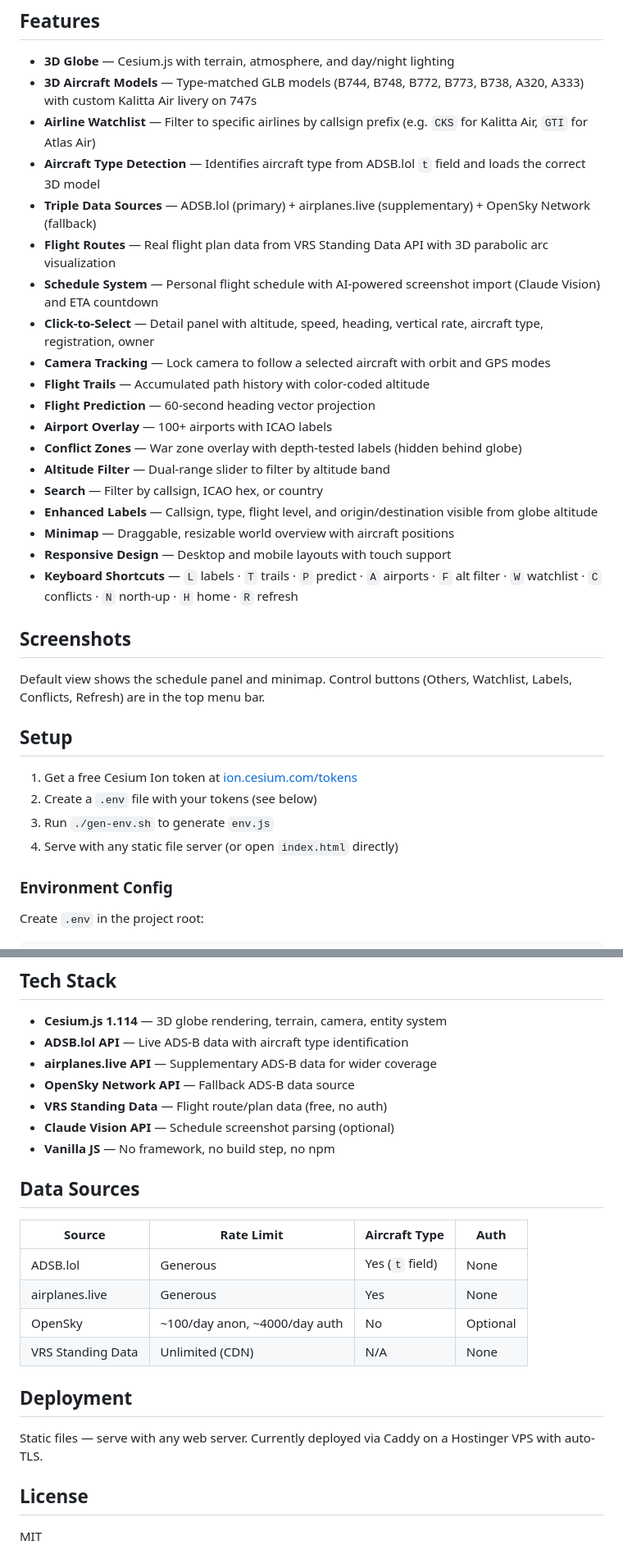
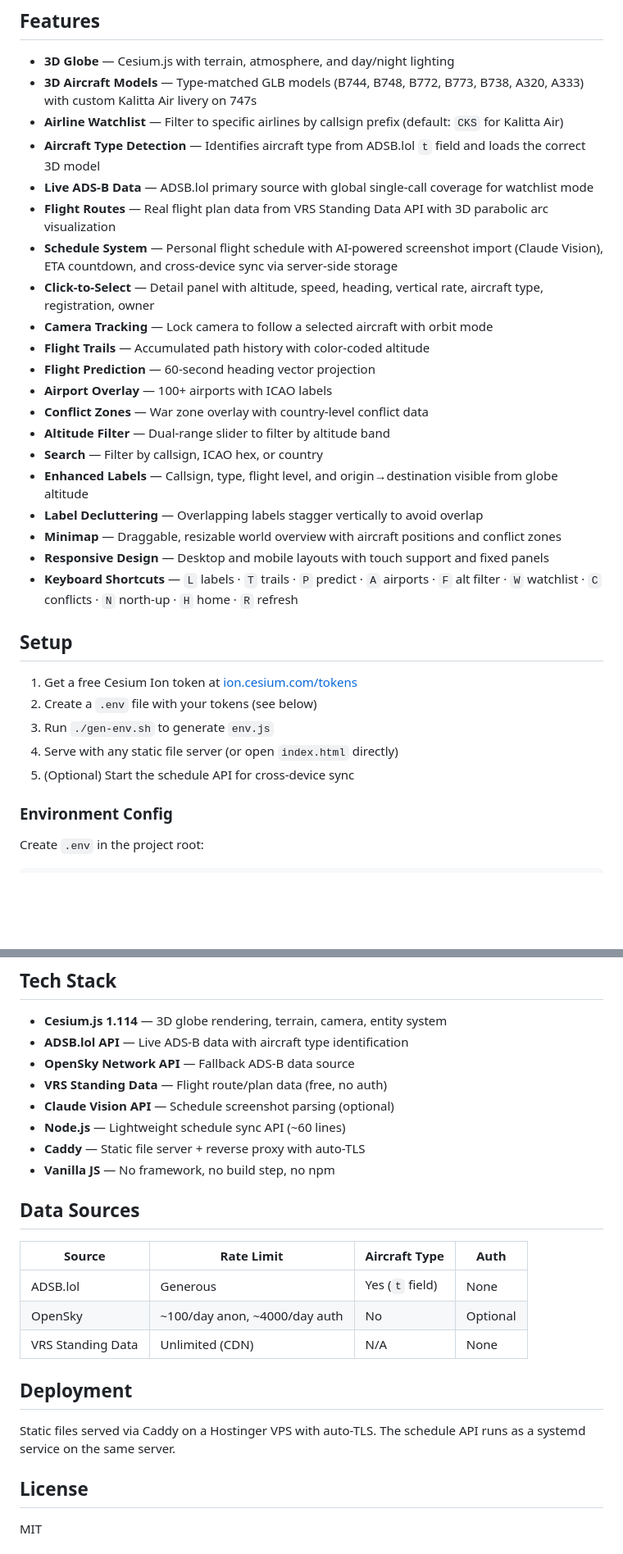
Before and after one commit to CryptoPilot16/skybuddy, a Markdown page: README.md, 2 parts joined by grey strips. Shown at 82% size. Rendered like a GitHub page; blank space fills up the shorter version.

Commit message:
Update README with schedule API, current feature set, project structure
- Document server-side schedule sync (api/server.js, data/schedule.json)
- Add label decluttering, cross-device sync, conflict zones to features
- Update project structure with api/ and data/ directories
- Remove airplanes.live from data sources (no longer used)
- Add Node.js and Caddy to tech stack

Co-Authored-By: Claude Opus 4.6 (1M context) <noreply@anthropic.com>

```diff
--- a/README.md
+++ b/README.md
@@ -8,27 +8,24 @@ Real-time 3D flight tracking on an interactive globe. Track specific airlines, v
 
 - **3D Globe** — Cesium.js with terrain, atmosphere, and day/night lighting
 - **3D Aircraft Models** — Type-matched GLB models (B744, B748, B772, B773, B738, A320, A333) with custom Kalitta Air livery on 747s
-- **Airline Watchlist** — Filter to specific airlines by callsign prefix (e.g. `CKS` for Kalitta Air, `GTI` for Atlas Air)
+- **Airline Watchlist** — Filter to specific airlines by callsign prefix (default: `CKS` for Kalitta Air)
 - **Aircraft Type Detection** — Identifies aircraft type from ADSB.lol `t` field and loads the correct 3D model
-- **Triple Data Sources** — ADSB.lol (primary) + airplanes.live (supplementary) + OpenSky Network (fallback)
+- **Live ADS-B Data** — ADSB.lol primary source with global single-call coverage for watchlist mode
 - **Flight Routes** — Real flight plan data from VRS Standing Data API with 3D parabolic arc visualization
-- **Schedule System** — Personal flight schedule with AI-powered screenshot import (Claude Vision) and ETA countdown
+- **Schedule System** — Personal flight schedule with AI-powered screenshot import (Claude Vision), ETA countdown, and cross-device sync via server-side storage
 - **Click-to-Select** — Detail panel with altitude, speed, heading, vertical rate, aircraft type, registration, owner
-- **Camera Tracking** — Lock camera to follow a selected aircraft with orbit and GPS modes
+- **Camera Tracking** — Lock camera to follow a selected aircraft with orbit mode
 - **Flight Trails** — Accumulated path history with color-coded altitude
 - **Flight Prediction** — 60-second heading vector projection
 - **Airport Overlay** — 100+ airports with ICAO labels
-- **Conflict Zones** — War zone overlay with depth-tested labels (hidden behind globe)
+- **Conflict Zones** — War zone overlay with country-level conflict data
 - **Altitude Filter** — Dual-range slider to filter by altitude band
 - **Search** — Filter by callsign, ICAO hex, or country
-- **Enhanced Labels** — Callsign, type, flight level, and origin/destination visible from globe altitude
-- **Minimap** — Draggable, resizable world overview with aircraft positions
-- **Responsive Design** — Desktop and mobile layouts with touch support
+- **Enhanced Labels** — Callsign, type, flight level, and origin→destination visible from globe altitude
+- **Label Decluttering** — Overlapping labels stagger vertically to avoid overlap
+- **Minimap** — Draggable, resizable world overview with aircraft positions and conflict zones
+- **Responsive Design** — Desktop and mobile layouts with touch support and fixed panels
 - **Keyboard Shortcuts** — `L` labels · `T` trails · `P` predict · `A` airports · `F` alt filter · `W` watchlist · `C` conflicts · `N` north-up · `H` home · `R` refresh
-
-## Screenshots
-
-Default view shows the schedule panel and minimap. Control buttons (Others, Watchlist, Labels, Conflicts, Refresh) are in the top menu bar.
 
 ## Setup
 
@@ -36,6 +33,7 @@ Default view shows the schedule panel and minimap. Control buttons (Others, Watc
 2. Create a `.env` file with your tokens (see below)
 3. Run `./gen-env.sh` to generate `env.js`
 4. Serve with any static file server (or open `index.html` directly)
+5. (Optional) Start the schedule API for cross-device sync
 
 ### Environment Config
 
@@ -89,10 +105,11 @@ skybuddy/
 
 - **Cesium.js 1.114** — 3D globe rendering, terrain, camera, entity system
 - **ADSB.lol API** — Live ADS-B data with aircraft type identification
-- **airplanes.live API** — Supplementary ADS-B data for wider coverage
 - **OpenSky Network API** — Fallback ADS-B data source
 - **VRS Standing Data** — Flight route/plan data (free, no auth)
 - **Claude Vision API** — Schedule screenshot parsing (optional)
+- **Node.js** — Lightweight schedule sync API (~60 lines)
+- **Caddy** — Static file server + reverse proxy with auto-TLS
 - **Vanilla JS** — No framework, no build step, no npm
 
 ## Data Sources
@@ -100,13 +117,12 @@ skybuddy/
 | Source | Rate Limit | Aircraft Type | Auth |
 |--------|-----------|---------------|------|
 | ADSB.lol | Generous | Yes (`t` field) | None |
-| airplanes.live | Generous | Yes | None |
 | OpenSky | ~100/day anon, ~4000/day auth | No | Optional |
 | VRS Standing Data | Unlimited (CDN) | N/A | None |
 
 ## Deployment
 
-Static files — serve with any web server. Currently deployed via Caddy on a Hostinger VPS with auto-TLS.
+Static files served via Caddy on a Hostinger VPS with auto-TLS. The schedule API runs as a systemd service on the same server.
 
 ## License
 
```
Also changed, not shown: other parts of README.md (+19 -1 lines).
